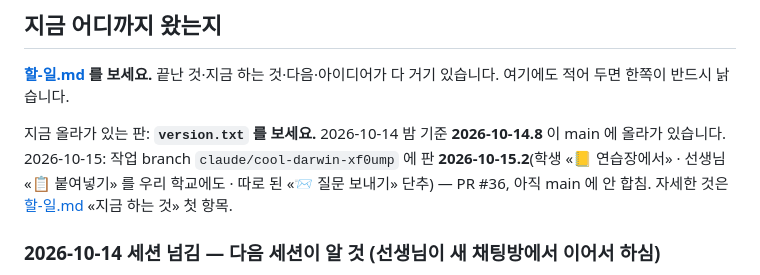
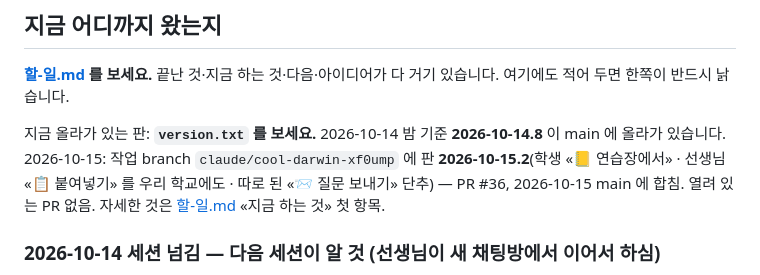
Before and after one commit to 08hwichemi/interview-on, a Markdown page: docs/이어서-작업하기.md, the part around the change. GitHub-like rendering.

```diff
--- a/docs/이어서-작업하기.md
+++ b/docs/이어서-작업하기.md
@@ -15,7 +15,7 @@ docs/할-일.md 의 "지금 하는 것" 부터 이어서 작업하자.
 여기에도 적어 두면 한쪽이 반드시 낡습니다.
 
 지금 올라가 있는 판: **`version.txt` 를 보세요.** 2026-10-14 밤 기준 **2026-10-14.8** 이 main 에 올라가 있습니다.
-2026-10-15: 작업 branch `claude/cool-darwin-xf0ump` 에 판 **2026-10-15.2**(학생 «📒 연습장에서» · 선생님 «📋 붙여넣기» 를 우리 학교에도 · 따로 된 «📨 질문 보내기» 단추) — PR #36, 아직 main 에 안 합침. 자세한 것은 [할-일.md](할-일.md) «지금 하는 것» 첫 항목.
+2026-10-15: 작업 branch `claude/cool-darwin-xf0ump` 에 판 **2026-10-15.2**(학생 «📒 연습장에서» · 선생님 «📋 붙여넣기» 를 우리 학교에도 · 따로 된 «📨 질문 보내기» 단추) — PR #36, 2026-10-15 main 에 합침. 열려 있는 PR 없음. 자세한 것은 [할-일.md](할-일.md) «지금 하는 것» 첫 항목.
 
 ### 2026-10-14 세션 넘김 — 다음 세션이 알 것 (선생님이 새 채팅방에서 이어서 하심)
 
```
Also changed, not shown: docs/할-일.md (+2 -2 lines).
